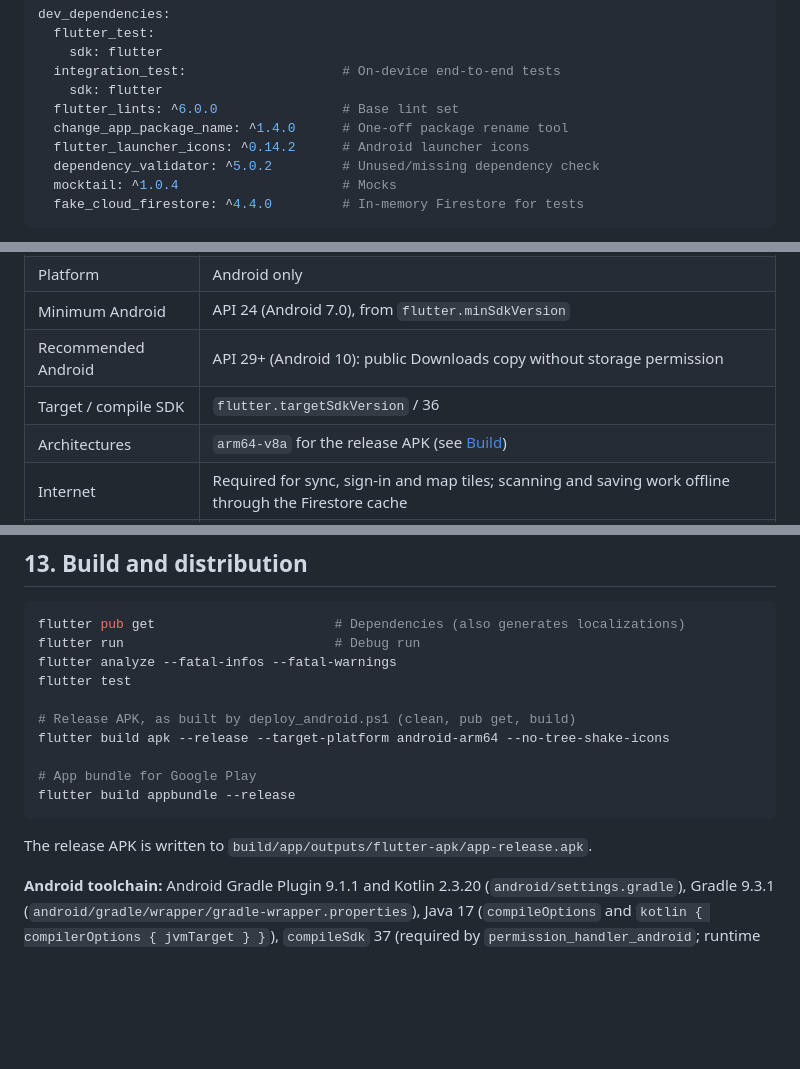
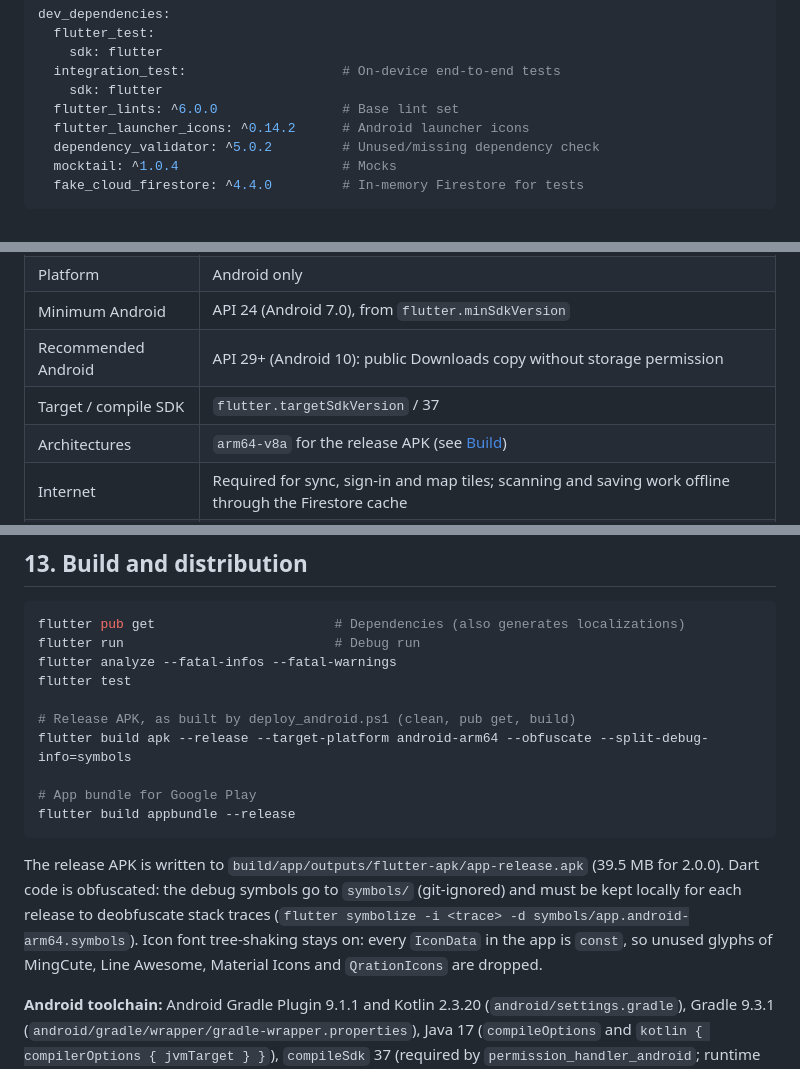
Before and after one commit to ndenicolais/QRation, a Markdown page: DOCUMENTATION.md, 3 parts joined by grey strips. Rendered like a GitHub page; blank space fills up the shorter version.

Commit message:
docs: document obfuscated release build and compile SDK 37

````diff
--- a/DOCUMENTATION.md
+++ b/DOCUMENTATION.md
@@ -820,7 +820,6 @@ dev_dependencies:
   integration_test:                    # On-device end-to-end tests
     sdk: flutter
   flutter_lints: ^6.0.0                # Base lint set
-  change_app_package_name: ^1.4.0      # One-off package rename tool
   flutter_launcher_icons: ^0.14.2      # Android launcher icons
   dependency_validator: ^5.0.2         # Unused/missing dependency check
   mocktail: ^1.0.4                     # Mocks
@@ -854,7 +853,7 @@ dev_dependencies:
 | Platform | Android only |
 | Minimum Android | API 24 (Android 7.0), from `flutter.minSdkVersion` |
 | Recommended Android | API 29+ (Android 10): public Downloads copy without storage permission |
-| Target / compile SDK | `flutter.targetSdkVersion` / 36 |
+| Target / compile SDK | `flutter.targetSdkVersion` / 37 |
 | Architectures | `arm64-v8a` for the release APK (see [Build](#13-build-and-distribution)) |
 | Internet | Required for sync, sign-in and map tiles; scanning and saving work offline through the Firestore cache |
 | Google Play services | Required for Google sign-in (Credential Manager) |
@@ -881,13 +880,13 @@ flutter analyze --fatal-infos --fatal-warnings
 flutter test
 
 # Release APK, as built by deploy_android.ps1 (clean, pub get, build)
-flutter build apk --release --target-platform android-arm64 --no-tree-shake-icons
+flutter build apk --release --target-platform android-arm64 --obfuscate --split-debug-info=symbols
 
 # App bundle for Google Play
 flutter build appbundle --release
 ```
 
-The release APK is written to `build/app/outputs/flutter-apk/app-release.apk`.
+The release APK is written to `build/app/outputs/flutter-apk/app-release.apk` (39.5 MB for 2.0.0). Dart code is obfuscated: the debug symbols go to `symbols/` (git-ignored) and must be kept locally for each release to deobfuscate stack traces (`flutter symbolize -i <trace> -d symbols/app.android-arm64.symbols`). Icon font tree-shaking stays on: every `IconData` in the app is `const`, so unused glyphs of MingCute, Line Awesome, Material Icons and `QrationIcons` are dropped.
 
 **Android toolchain:** Android Gradle Plugin 9.1.1 and Kotlin 2.3.20 (`android/settings.gradle`), Gradle 9.3.1 (`android/gradle/wrapper/gradle-wrapper.properties`), Java 17 (`compileOptions` and `kotlin { compilerOptions { jvmTarget } }`), `compileSdk` 37 (required by `permission_handler_android`; runtime behavior follows `targetSdk = flutter.targetSdkVersion`), NDK `28.2.13676358`. Gradle plugins applied in `android/app/build.gradle`: `com.google.gms.google-services` 4.5.0 and `com.google.firebase.crashlytics` 3.0.8. `android.builtInKotlin=false` and `android.newDsl=false` in `gradle.properties` keep the AGP 8 behavior, as Flutter 3.44 requires: the app and some plugins (`firebase_*`, `image_gallery_saver_plus`) still apply the Kotlin Gradle Plugin, which Flutter reports as a build warning. `file_picker` must stay on 13+: its Android implementation applies KGP when `builtInKotlin=false`, while 11.x assumes built-in Kotlin under AGP 9 and its plugin class is not compiled.
 
````
Also changed, not shown: other parts of DOCUMENTATION.md (+2 -0 lines).
